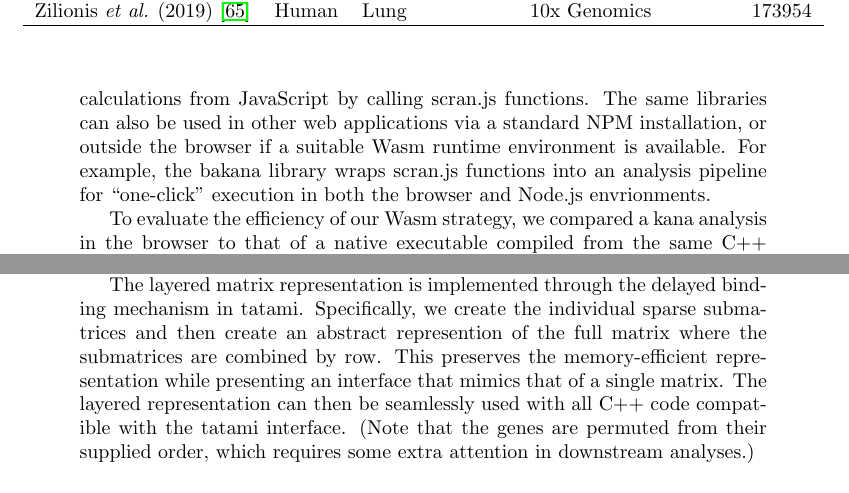
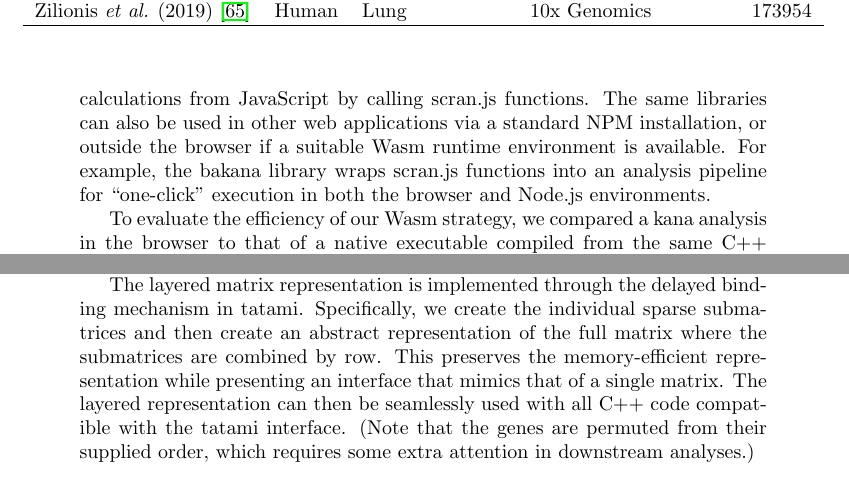
Before and after one commit to kanaverse/kana-paper, a LaTeX paper (main.tex): two parts of pages 7 and 9 of 18, joined at a grey line, cut so that both start at the same text. Compiled offline with pdfLaTeX.

Commit message:
fix: typos

```diff
--- a/main.tex
+++ b/main.tex
@@ -181,7 +181,7 @@ Specifically, we compiled our C++ code to Wasm using the Emscripten toolchain \c
 allowing applications to perform scRNA-seq-related calculations from JavaScript by calling scran.js functions.
 The same libraries can also be used in other web applications via a standard NPM installation,
 or outside the browser if a suitable Wasm runtime environment is available.
-For example, the bakana library wraps scran.js functions into an analysis pipeline for ``one-click'' execution in both the browser and Node.js envrionments.
+For example, the bakana library wraps scran.js functions into an analysis pipeline for ``one-click'' execution in both the browser and Node.js environments.
 
 To evaluate the efficiency of our Wasm strategy,
 we compared a kana analysis in the browser to that of a native executable compiled from the same C++ libraries \cite{scrancli}.
@@ -274,7 +274,7 @@ A similar strategy is applied to row indices for non-zero elements in a sparse m
 This gives a theoretical usage of 3 bytes per non-zero element, e.g., a dataset with 30,000 genes and 100,000 cells at 5\% density requires around 500 MB of memory in this data structure.
 
 The layered matrix representation is implemented through the delayed binding mechanism in tatami.
-Specifically, we create the individual sparse submatrices and then create an abstract represention of the full matrix where the submatrices are combined by row.
+Specifically, we create the individual sparse submatrices and then create an abstract representation of the full matrix where the submatrices are combined by row.
 This preserves the memory-efficient representation while presenting an interface that mimics that of a single matrix.
 The layered representation can then be seamlessly used with all C++ code compatible with the tatami interface.
 (Note that the genes are permuted from their supplied order, which requires some extra attention in downstream analyses.)
```
Also changed, not shown: main.tex (2 more changed lines).
